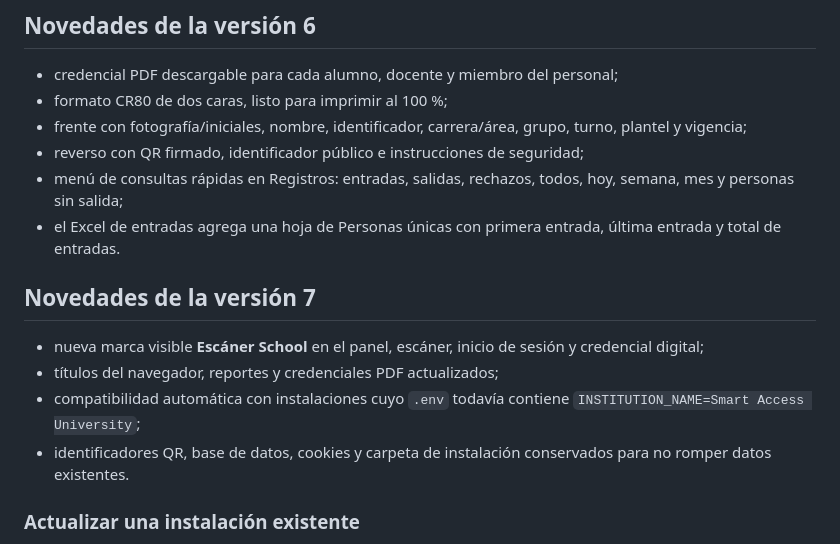
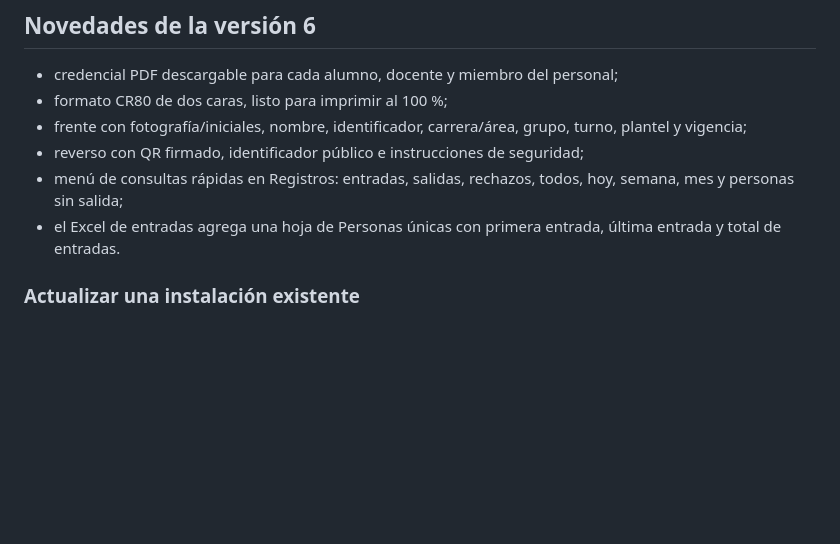
Before and after one commit to Yeeeic/escaner-school, a Markdown page: README.md, the part around the change. Rendered like a GitHub page; blank space fills up the shorter version.

Commit message:
Remove version 7 update section from README
Removed version 7 update details from README.

```diff
--- a/README.md
+++ b/README.md
@@ -70,13 +70,6 @@ Proyecto de portafolio desarrollado por **Jean Carlos Bustos Ramos**, estudiante
 - reverso con QR firmado, identificador público e instrucciones de seguridad;
 - menú de consultas rápidas en Registros: entradas, salidas, rechazos, todos, hoy, semana, mes y personas sin salida;
 - el Excel de entradas agrega una hoja de Personas únicas con primera entrada, última entrada y total de entradas.
-
-## Novedades de la versión 7
-
-- nueva marca visible **Escáner School** en el panel, escáner, inicio de sesión y credencial digital;
-- títulos del navegador, reportes y credenciales PDF actualizados;
-- compatibilidad automática con instalaciones cuyo `.env` todavía contiene `INSTITUTION_NAME=Smart Access University`;
-- identificadores QR, base de datos, cookies y carpeta de instalación conservados para no romper datos existentes.
 
 ### Actualizar una instalación existente
 
```
